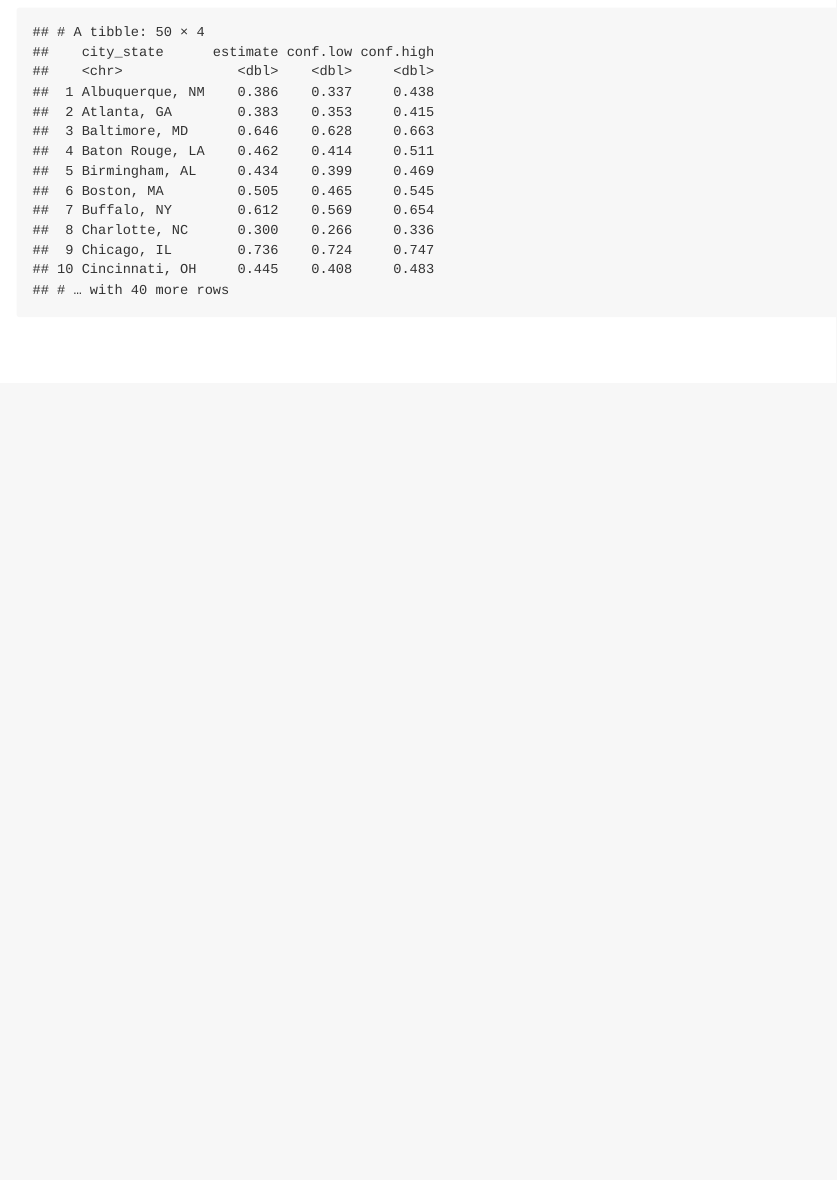
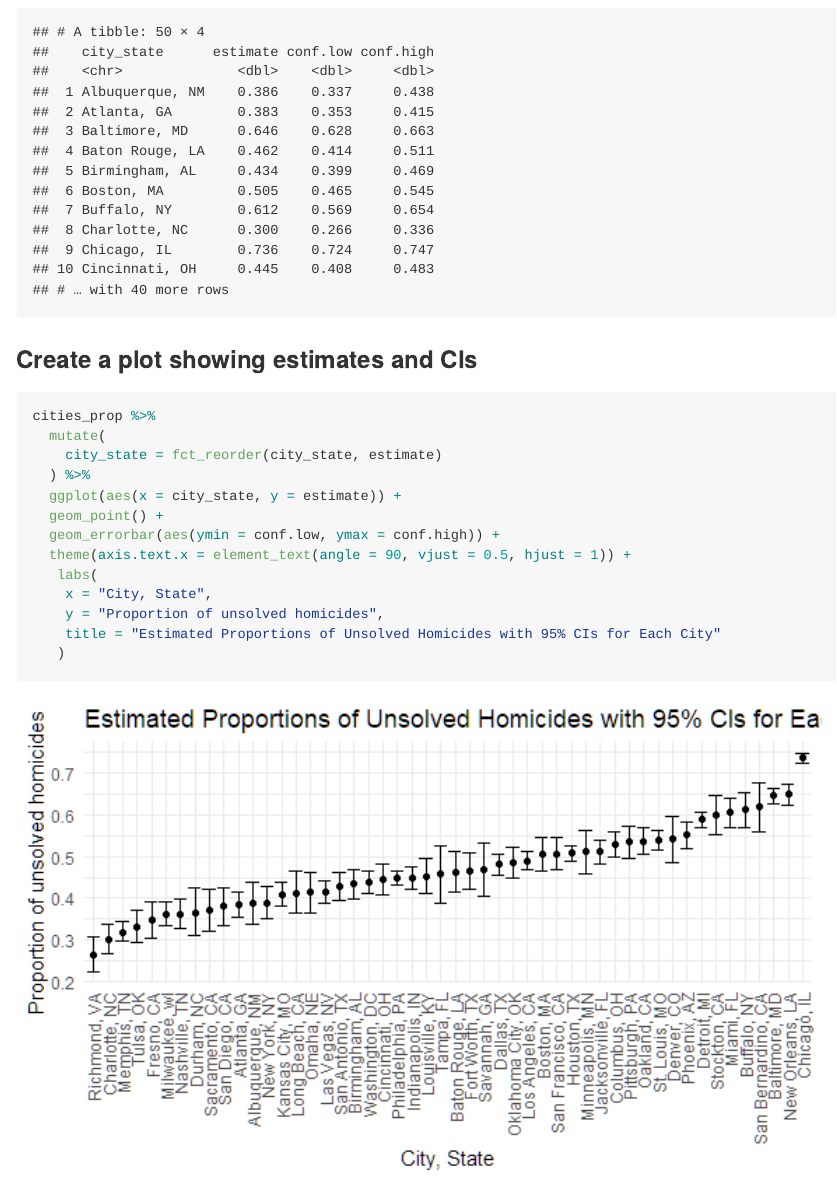
Before and after one commit to TongtongZhu12/p8105_hw5_tz2520, an R Markdown document (p8105_hw5_tz2520.Rmd): the page in a window 1100 px wide, from 6320 px down. The pictures show the output file p8105_hw5_tz2520.md that the author committed with the source, drawn offline in the style of GitHub.

Commit message:
p2: create a plot showing estimates and CIs

````diff
--- a/p8105_hw5_tz2520.Rmd
+++ b/p8105_hw5_tz2520.Rmd
@@ -140,3 +140,21 @@ cities_prop =
 cities_prop
 
 ```
+
+### Create a plot showing estimates and CIs
+
+```{r}
+cities_prop %>%
+  mutate(
+    city_state = fct_reorder(city_state, estimate)
+  ) %>%
+  ggplot(aes(x = city_state, y = estimate)) +
+  geom_point() +
+  geom_errorbar(aes(ymin = conf.low, ymax = conf.high)) +
+  theme(axis.text.x = element_text(angle = 90, vjust = 0.5, hjust = 1)) +
+   labs(
+    x = "City, State",
+    y = "Proportion of unsolved homicides",
+    title = "Estimated Proportions of Unsolved Homicides with 95% CIs for Each City"
+   )
+```
````
Also changed, not shown: p8105_hw5_tz2520.md, p8105_hw5_tz2520_files/figure-gfm/unnamed-chunk-8-1.png (added).
